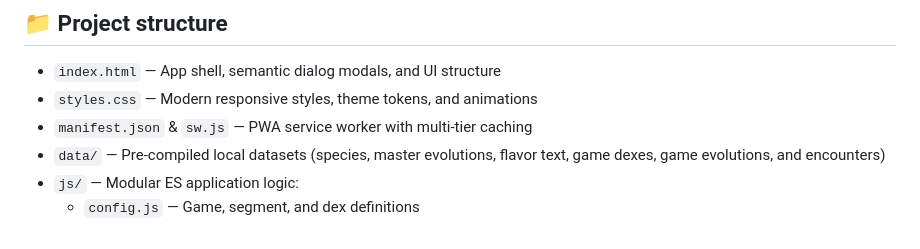
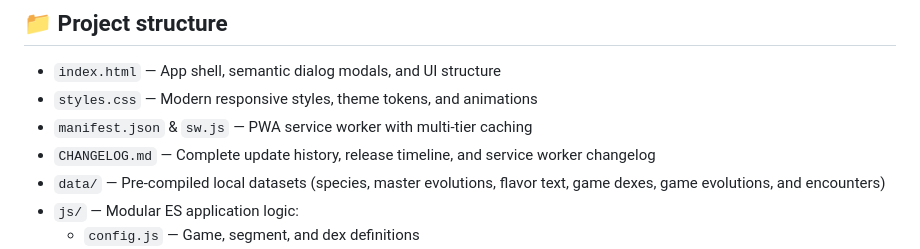
Before and after one commit to PimBARF/LivingDex, a Markdown page: README.md, the part around the change. GitHub-like rendering.

Commit message:
feat: add CHANGELOG.md for tracking updates and release history

```diff
--- a/README.md
+++ b/README.md
@@ -89,6 +89,7 @@ Then visit `http://localhost:8080`.
 - `index.html` — App shell, semantic dialog modals, and UI structure
 - `styles.css` — Modern responsive styles, theme tokens, and animations
 - `manifest.json` & `sw.js` — PWA service worker with multi-tier caching
+- `CHANGELOG.md` — Complete update history, release timeline, and service worker changelog
 - `data/` — Pre-compiled local datasets (species, master evolutions, flavor text, game dexes, game evolutions, and encounters)
 - `js/` — Modular ES application logic:
   - `config.js` — Game, segment, and dex definitions
```
Also changed, not shown: CHANGELOG.md (added, +448 -0 lines).
